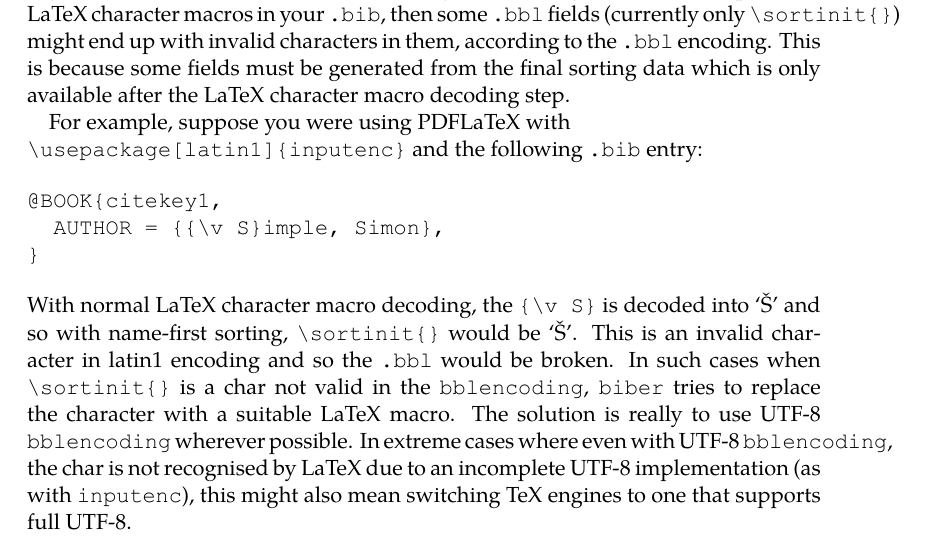
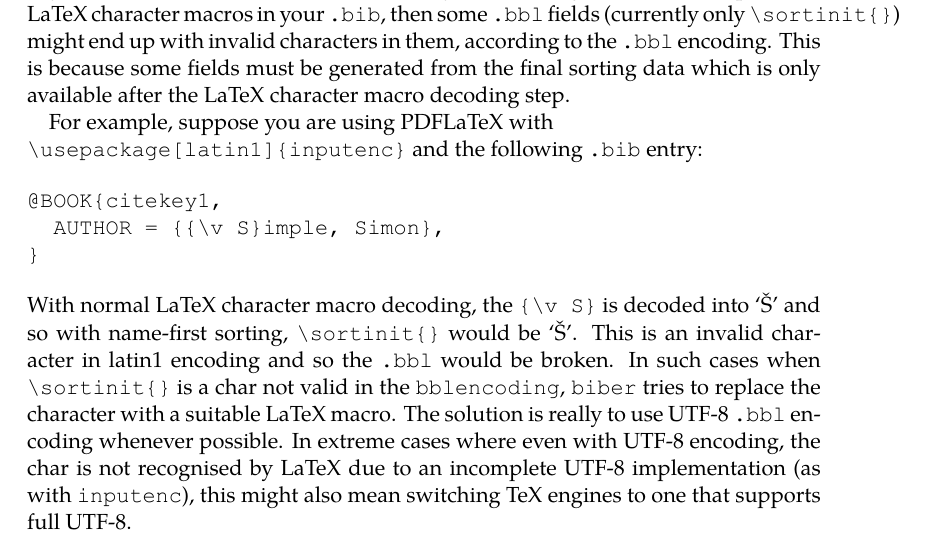
Before and after one commit to plk/biber, a LaTeX document (doc/biber.tex): part of page 11 of 19, cut so that both start at the same text. The pictures show the PDF file doc/biber.pdf that the author committed with the source.

Commit message:
Doc update

```diff
--- a/doc/biber.tex
+++ b/doc/biber.tex
@@ -567,7 +567,7 @@ encoding. This is because some fields must be generated from the final
 sorting data which is only available after the LaTeX character macro
 decoding step.
 
-For example, suppose you were using PDFLaTeX with\\
+For example, suppose you are using PDFLaTeX with\\
 \verb+\usepackage[latin1]{inputenc}+ and the following \verb+.bib+
 entry:
 
@@ -583,8 +583,8 @@ entry:
 latin1 encoding and so the \verb+.bbl+ would be broken. In such cases
 when \verb+\sortinit{}+ is a char not valid in the \verb+bblencoding+,
 \verb+biber+ tries to replace the character with a suitable LaTeX
-macro. The solution is really to use UTF-8 \verb+bblencoding+ wherever
-possible. In extreme cases where even with UTF-8 \verb+bblencoding+,
+macro. The solution is really to use UTF-8 \verb+.bbl+ encoding whenever
+possible. In extreme cases where even with UTF-8 encoding,
 the char is not recognised by LaTeX due to an incomplete UTF-8
 implementation (as with \verb+inputenc+), this might also mean
 switching TeX engines to one that supports full UTF-8.
```
Also changed, not shown: doc/biber.pdf.
